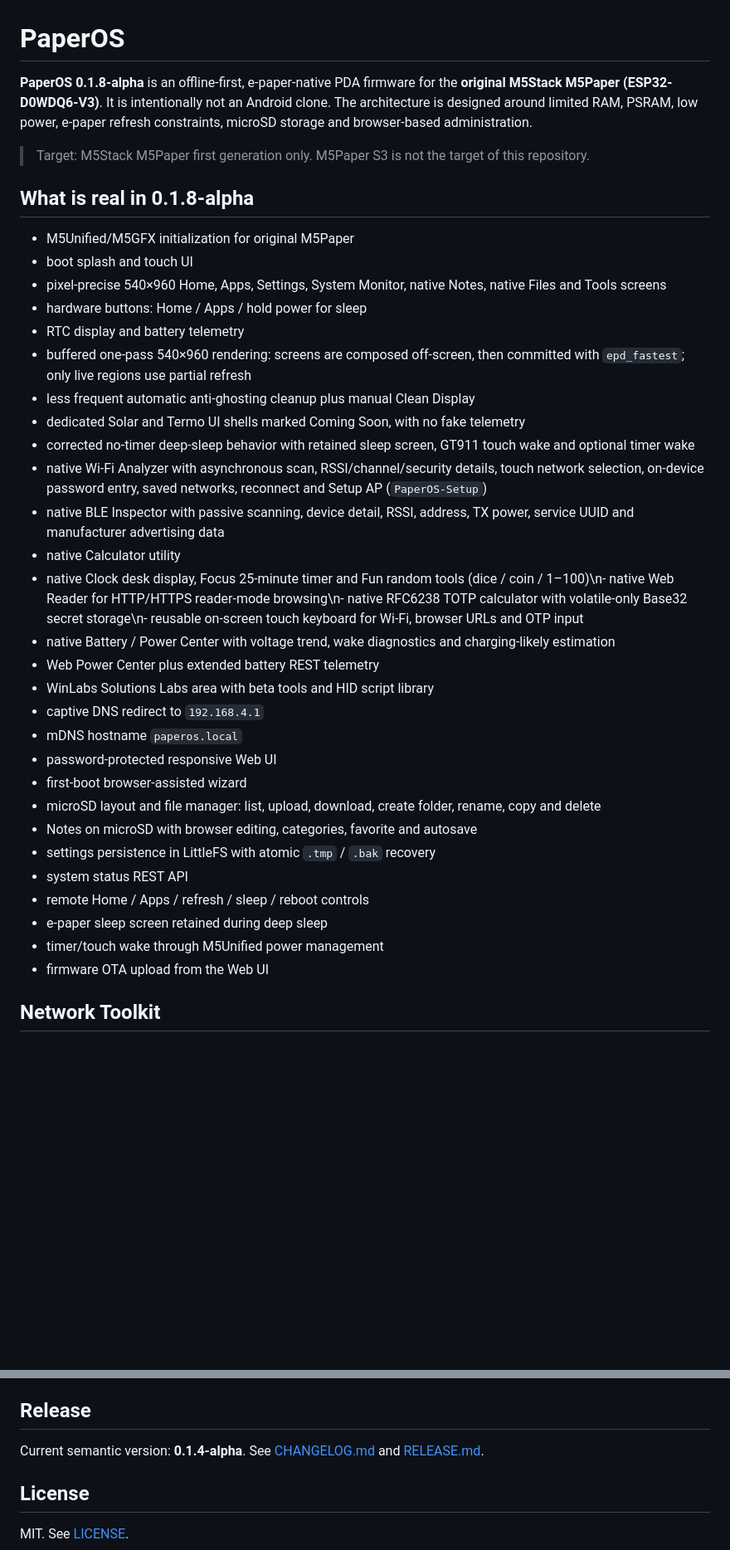
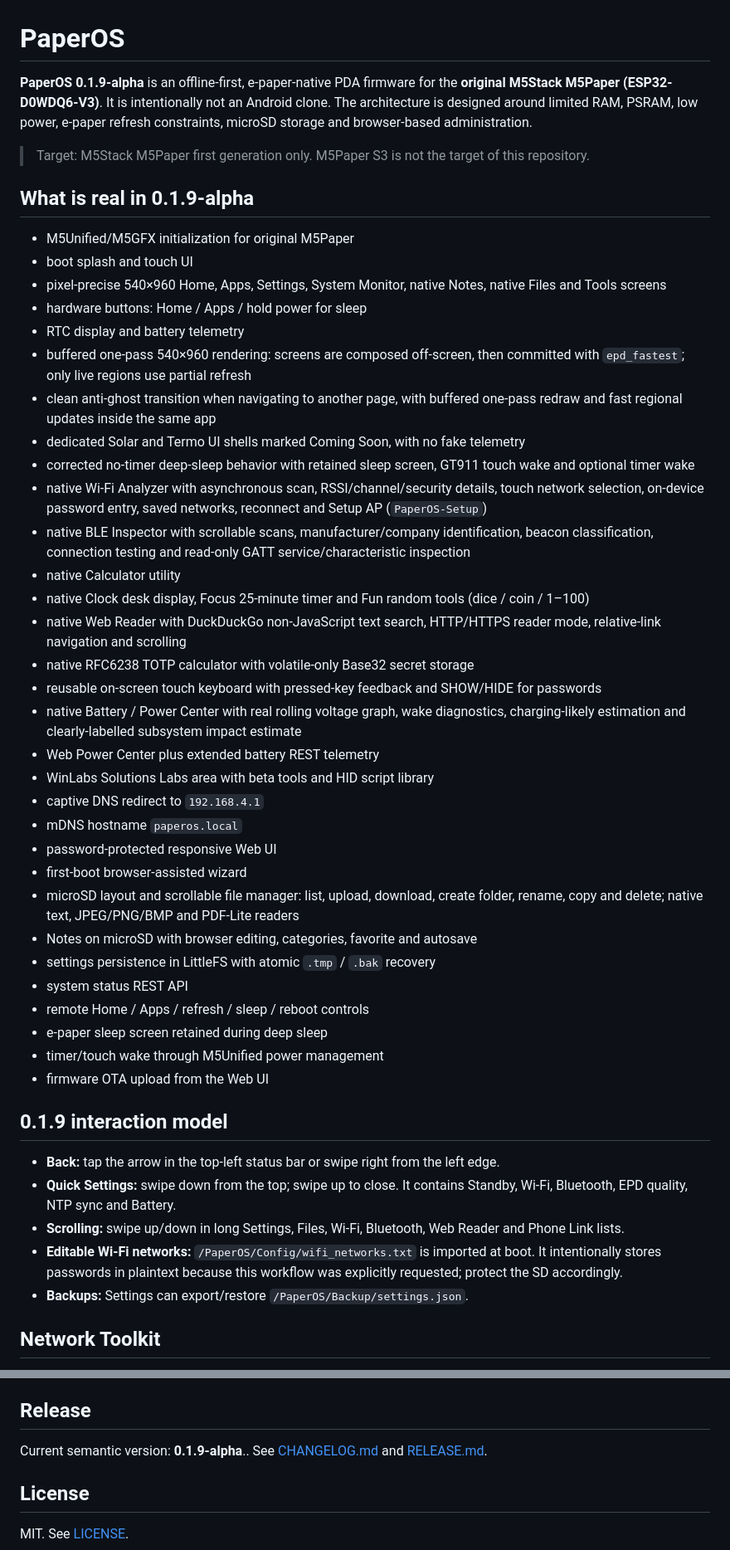
Before and after one commit to wincklers85/PaperOS-M5Paper, a Markdown page: README.md, 2 parts joined by grey strips. Shown at 83% size. GitHub-like rendering; blank space fills up the shorter version.

Commit message:
docs: update README for PaperOS 0.1.9

```diff
--- a/README.md
+++ b/README.md
@@ -1,10 +1,10 @@
 # PaperOS
 
-**PaperOS 0.1.8-alpha** is an offline-first, e-paper-native PDA firmware for the **original M5Stack M5Paper (ESP32-D0WDQ6-V3)**. It is intentionally not an Android clone. The architecture is designed around limited RAM, PSRAM, low power, e-paper refresh constraints, microSD storage and browser-based administration.
+**PaperOS 0.1.9-alpha** is an offline-first, e-paper-native PDA firmware for the **original M5Stack M5Paper (ESP32-D0WDQ6-V3)**. It is intentionally not an Android clone. The architecture is designed around limited RAM, PSRAM, low power, e-paper refresh constraints, microSD storage and browser-based administration.
 
 > Target: M5Stack M5Paper first generation only. M5Paper S3 is not the target of this repository.
 
-## What is real in 0.1.8-alpha
+## What is real in 0.1.9-alpha
 
 - M5Unified/M5GFX initialization for original M5Paper
 - boot splash and touch UI
@@ -12,21 +12,24 @@
 - hardware buttons: Home / Apps / hold power for sleep
 - RTC display and battery telemetry
 - buffered one-pass 540×960 rendering: screens are composed off-screen, then committed with `epd_fastest`; only live regions use partial refresh
-- less frequent automatic anti-ghosting cleanup plus manual Clean Display
+- clean anti-ghost transition when navigating to another page, with buffered one-pass redraw and fast regional updates inside the same app
 - dedicated Solar and Termo UI shells marked Coming Soon, with no fake telemetry
 - corrected no-timer deep-sleep behavior with retained sleep screen, GT911 touch wake and optional timer wake
 - native Wi-Fi Analyzer with asynchronous scan, RSSI/channel/security details, touch network selection, on-device password entry, saved networks, reconnect and Setup AP (`PaperOS-Setup`)
-- native BLE Inspector with passive scanning, device detail, RSSI, address, TX power, service UUID and manufacturer advertising data
+- native BLE Inspector with scrollable scans, manufacturer/company identification, beacon classification, connection testing and read-only GATT service/characteristic inspection
 - native Calculator utility
-- native Clock desk display, Focus 25-minute timer and Fun random tools (dice / coin / 1–100)\n- native Web Reader for HTTP/HTTPS reader-mode browsing\n- native RFC6238 TOTP calculator with volatile-only Base32 secret storage\n- reusable on-screen touch keyboard for Wi-Fi, browser URLs and OTP input
-- native Battery / Power Center with voltage trend, wake diagnostics and charging-likely estimation
+- native Clock desk display, Focus 25-minute timer and Fun random tools (dice / coin / 1–100)
+- native Web Reader with DuckDuckGo non-JavaScript text search, HTTP/HTTPS reader mode, relative-link navigation and scrolling
+- native RFC6238 TOTP calculator with volatile-only Base32 secret storage
+- reusable on-screen touch keyboard with pressed-key feedback and SHOW/HIDE for passwords
+- native Battery / Power Center with real rolling voltage graph, wake diagnostics, charging-likely estimation and clearly-labelled subsystem impact estimate
 - Web Power Center plus extended battery REST telemetry
 - WinLabs Solutions Labs area with beta tools and HID script library
 - captive DNS redirect to `192.168.4.1`
 - mDNS hostname `paperos.local`
 - password-protected responsive Web UI
 - first-boot browser-assisted wizard
-- microSD layout and file manager: list, upload, download, create folder, rename, copy and delete
+- microSD layout and scrollable file manager: list, upload, download, create folder, rename, copy and delete; native text, JPEG/PNG/BMP and PDF-Lite readers
 - Notes on microSD with browser editing, categories, favorite and autosave
 - settings persistence in LittleFS with atomic `.tmp` / `.bak` recovery
 - system status REST API
@@ -38,6 +41,15 @@
 
 
 
+
+
+## 0.1.9 interaction model
+
+- **Back:** tap the arrow in the top-left status bar or swipe right from the left edge.
+- **Quick Settings:** swipe down from the top; swipe up to close. It contains Standby, Wi-Fi, Bluetooth, EPD quality, NTP sync and Battery.
+- **Scrolling:** swipe up/down in long Settings, Files, Wi-Fi, Bluetooth, Web Reader and Phone Link lists.
+- **Editable Wi-Fi networks:** `/PaperOS/Config/wifi_networks.txt` is imported at boot. It intentionally stores passwords in plaintext because this workflow was explicitly requested; protect the SD accordingly.
+- **Backups:** Settings can export/restore `/PaperOS/Backup/settings.json`.
 
 ## Network Toolkit
 
@@ -158,7 +177,7 @@ All Web File Manager paths are sandboxed below `/PaperOS`.
 
 ## Release
 
-Current semantic version: **0.1.4-alpha**. See [CHANGELOG.md](CHANGELOG.md) and [RELEASE.md](RELEASE.md).
+Current semantic version: **0.1.9-alpha**.. See [CHANGELOG.md](CHANGELOG.md) and [RELEASE.md](RELEASE.md).
 
 ## License
 
```
Also changed, not shown: other parts of README.md (+9 -2 lines).
